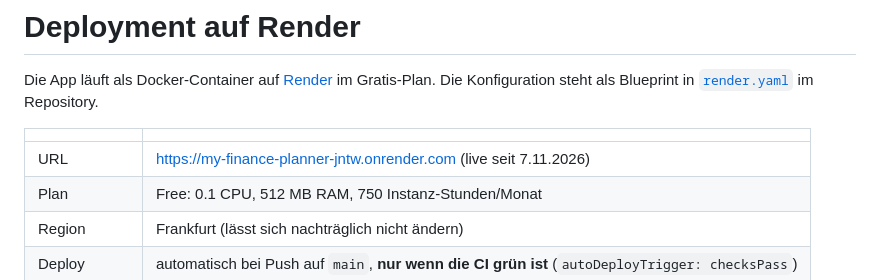
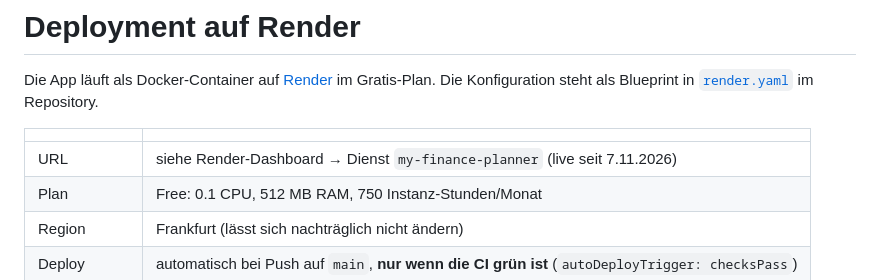
Before and after one commit to NickHostettler/my-finance-planner, a Markdown page: docs/DEPLOYMENT.md, the part around the change. GitHub-like rendering.

```diff
--- a/docs/DEPLOYMENT.md
+++ b/docs/DEPLOYMENT.md
@@ -5,7 +5,7 @@ Die Konfiguration steht als Blueprint in [`render.yaml`](../render.yaml) im Repo
 
 | | |
 |---|---|
-| URL | https://my-finance-planner-jntw.onrender.com (live seit 7.11.2026) |
+| URL | siehe Render-Dashboard → Dienst `my-finance-planner` (live seit 7.11.2026) |
 | Plan | Free: 0.1 CPU, 512 MB RAM, 750 Instanz-Stunden/Monat |
 | Region | Frankfurt (lässt sich nachträglich nicht ändern) |
 | Deploy | automatisch bei Push auf `main`, **nur wenn die CI grün ist** (`autoDeployTrigger: checksPass`) |
```
Also changed, not shown: README.md (+44 -1 lines), docs/INSTALLATION.md (+3 -3 lines), docs/images/dashboard.png (added), 5 other files.
